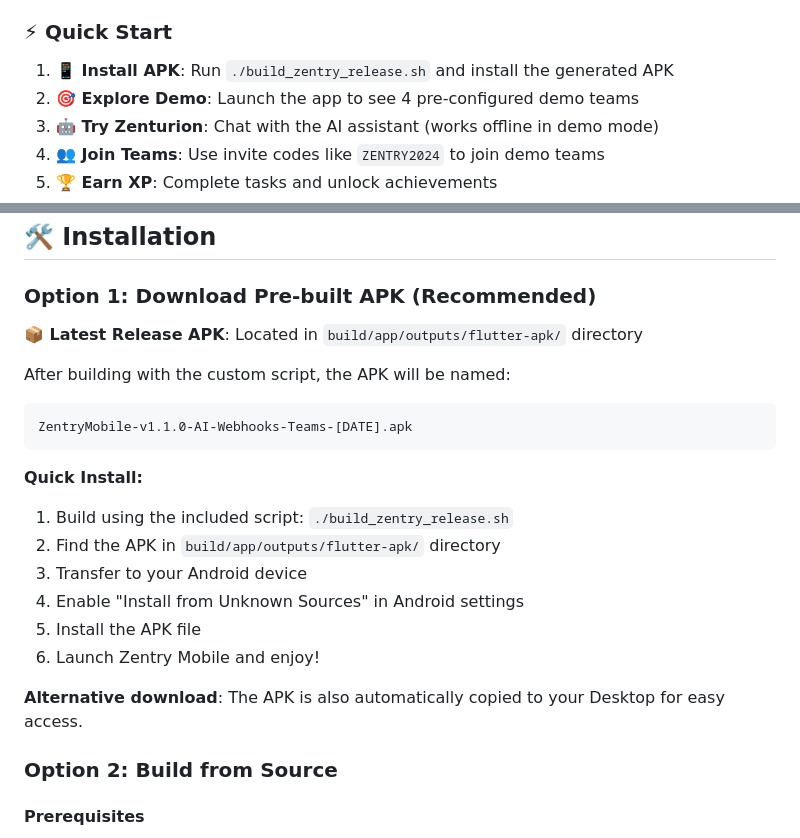
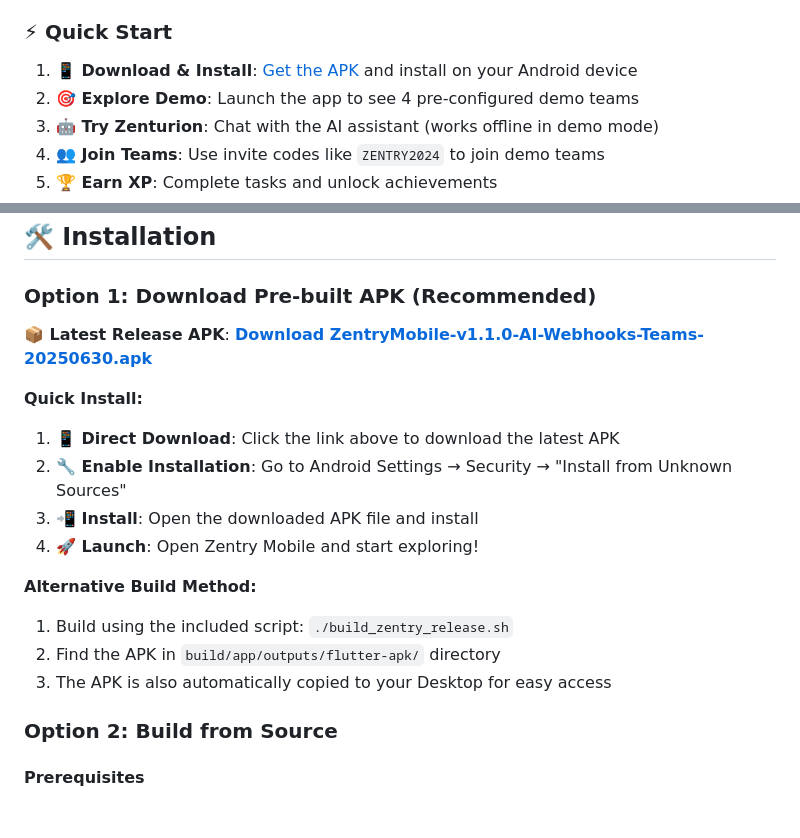
Before and after one commit to lucifron28/zentry_mobile, a Markdown page: README.md, 2 parts joined by grey strips. Rendered like a GitHub page; blank space fills up the shorter version.

Commit message:
add apk path for installation

````diff
--- a/README.md
+++ b/README.md
@@ -21,7 +23,7 @@ Zentry Mobile is a cutting-edge productivity application that combines task mana
 
 ### ⚡ Quick Start
 
-1. **📱 Install APK**: Run `./build_zentry_release.sh` and install the generated APK
+1. **📱 Download & Install**: [Get the APK](https://github.com/lucifron28/zentry_mobile/blob/main/build/app/outputs/flutter-apk/ZentryMobile-v1.1.0-AI-Webhooks-Teams-20250630.apk) and install on your Android device
 2. **🎯 Explore Demo**: Launch the app to see 4 pre-configured demo teams
 3. **🤖 Try Zenturion**: Chat with the AI assistant (works offline in demo mode)
 4. **👥 Join Teams**: Use invite codes like `ZENTRY2024` to join demo teams
@@ -123,22 +125,18 @@ The app comes with **4 realistic demo teams** to showcase collaboration features
 
 ### Option 1: Download Pre-built APK (Recommended)
 
-**📦 Latest Release APK**: Located in `build/app/outputs/flutter-apk/` directory
-
-After building with the custom script, the APK will be named:
-```
-ZentryMobile-v1.1.0-AI-Webhooks-Teams-[DATE].apk
-```
+**📦 Latest Release APK**: [**Download ZentryMobile-v1.1.0-AI-Webhooks-Teams-20250630.apk**](https://github.com/lucifron28/zentry_mobile/blob/main/build/app/outputs/flutter-apk/ZentryMobile-v1.1.0-AI-Webhooks-Teams-20250630.apk)
 
 **Quick Install:**
+1. **📱 Direct Download**: Click the link above to download the latest APK
+2. **🔧 Enable Installation**: Go to Android Settings → Security → "Install from Unknown Sources"
+3. **📲 Install**: Open the downloaded APK file and install
+4. **🚀 Launch**: Open Zentry Mobile and start exploring!
+
+**Alternative Build Method:**
 1. Build using the included script: `./build_zentry_release.sh`
 2. Find the APK in `build/app/outputs/flutter-apk/` directory
-3. Transfer to your Android device
-4. Enable "Install from Unknown Sources" in Android settings
-5. Install the APK file
-6. Launch Zentry Mobile and enjoy!
-
-**Alternative download**: The APK is also automatically copied to your Desktop for easy access.
+3. The APK is also automatically copied to your Desktop for easy access
 
 ### Option 2: Build from Source
 
````
Also changed, not shown: other parts of README.md (+3 -1 lines), PROJECT_SUMMARY.md (+4 -2 lines).
